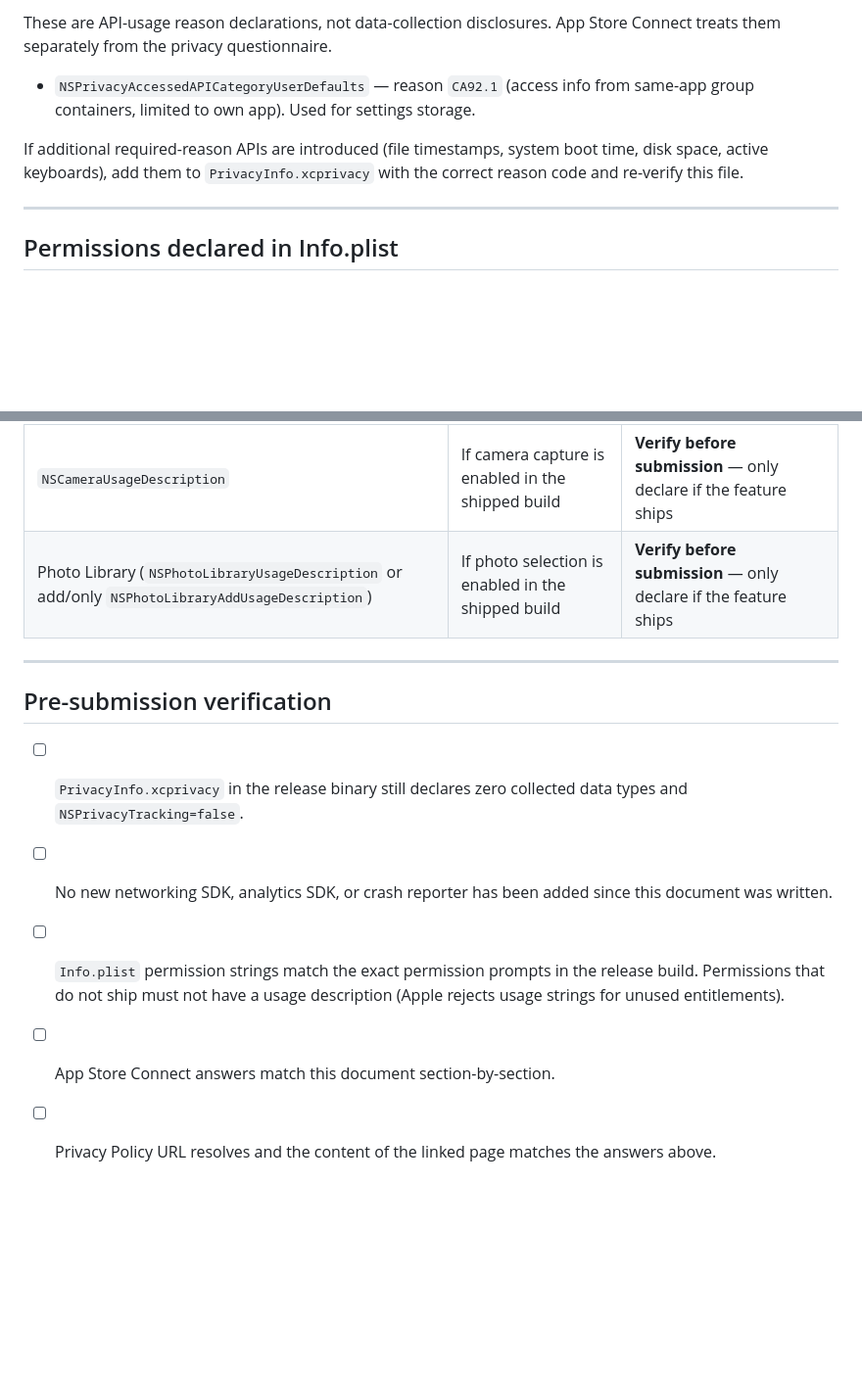
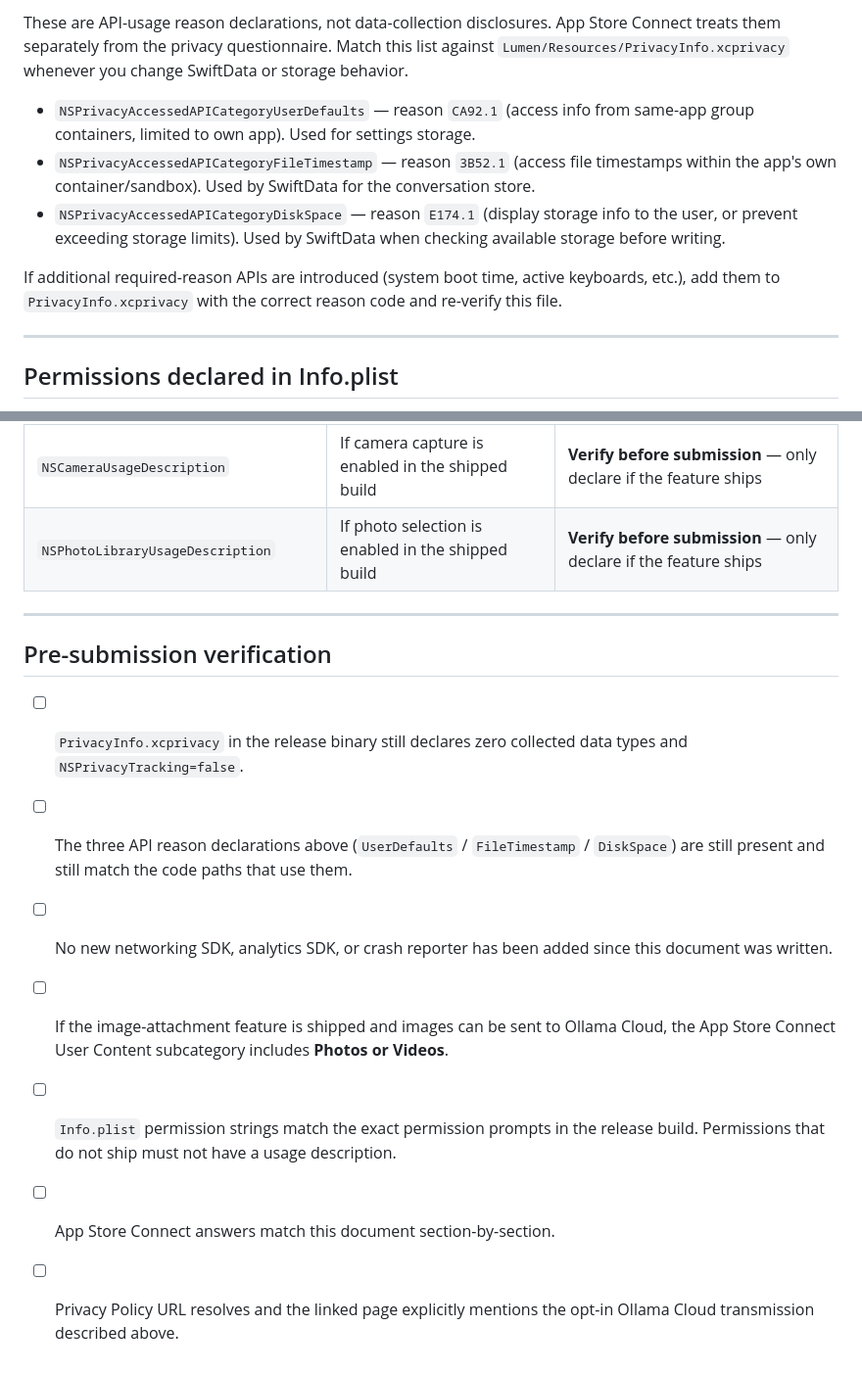
Before and after one commit to eulicesl/lumen, a Markdown page: docs/release/APP_PRIVACY_QUESTIONNAIRE_DRAFT.md, 2 parts joined by grey strips. Shown at 98% size. Drawn GitHub-style; blank space fills up the shorter version.

```diff
--- a/docs/release/APP_PRIVACY_QUESTIONNAIRE_DRAFT.md
+++ b/docs/release/APP_PRIVACY_QUESTIONNAIRE_DRAFT.md
@@ -57,9 +63,11 @@ For every data-type category in the App Store Connect questionnaire, the answer
 
-These are API-usage reason declarations, not data-collection disclosures. App Store Connect treats them separately from the privacy questionnaire.
+These are API-usage reason declarations, not data-collection disclosures. App Store Connect treats them separately from the privacy questionnaire. Match this list against `Lumen/Resources/PrivacyInfo.xcprivacy` whenever you change SwiftData or storage behavior.
 
 - `NSPrivacyAccessedAPICategoryUserDefaults` — reason `CA92.1` (access info from same-app group containers, limited to own app). Used for settings storage.
+- `NSPrivacyAccessedAPICategoryFileTimestamp` — reason `3B52.1` (access file timestamps within the app's own container/sandbox). Used by SwiftData for the conversation store.
+- `NSPrivacyAccessedAPICategoryDiskSpace` — reason `E174.1` (display storage info to the user, or prevent exceeding storage limits). Used by SwiftData when checking available storage before writing.
 
-If additional required-reason APIs are introduced (file timestamps, system boot time, disk space, active keyboards), add them to `PrivacyInfo.xcprivacy` with the correct reason code and re-verify this file.
+If additional required-reason APIs are introduced (system boot time, active keyboards, etc.), add them to `PrivacyInfo.xcprivacy` with the correct reason code and re-verify this file.
 
 ---
 
@@ -72,14 +80,16 @@ Permissions are orthogonal to the privacy questionnaire but the user sees them b
 | `NSMicrophoneUsageDescription` | Voice input for dictation | **Declared**, matches shipping feature |
 | `NSSpeechRecognitionUsageDescription` | On-device speech-to-text for voice input | **Declared**, matches shipping feature |
 | `NSCameraUsageDescription` | If camera capture is enabled in the shipped build | **Verify before submission** — only declare if the feature ships |
-| Photo Library (`NSPhotoLibraryUsageDescription` or add/only `NSPhotoLibraryAddUsageDescription`) | If photo selection is enabled in the shipped build | **Verify before submission** — only declare if the feature ships |
+| `NSPhotoLibraryUsageDescription` | If photo selection is enabled in the shipped build | **Verify before submission** — only declare if the feature ships |
 
 ---
 
 ## Pre-submission verification
 
 - [ ] `PrivacyInfo.xcprivacy` in the release binary still declares zero collected data types and `NSPrivacyTracking=false`.
+- [ ] The three API reason declarations above (`UserDefaults` / `FileTimestamp` / `DiskSpace`) are still present and still match the code paths that use them.
 - [ ] No new networking SDK, analytics SDK, or crash reporter has been added since this document was written.
-- [ ] `Info.plist` permission strings match the exact permission prompts in the release build. Permissions that do not ship must not have a usage description (Apple rejects usage strings for unused entitlements).
+- [ ] If the image-attachment feature is shipped and images can be sent to Ollama Cloud, the App Store Connect User Content subcategory includes **Photos or Videos**.
+- [ ] `Info.plist` permission strings match the exact permission prompts in the release build. Permissions that do not ship must not have a usage description.
 - [ ] App Store Connect answers match this document section-by-section.
-- [ ] Privacy Policy URL resolves and the content of the linked page matches the answers above.
+- [ ] Privacy Policy URL resolves and the linked page explicitly mentions the opt-in Ollama Cloud transmission described above.
```
Also changed, not shown: other parts of docs/release/APP_PRIVACY_QUESTIONNAIRE_DRAFT.md (+22 -16 lines), docs/release/APP_REVIEW_NOTES.md (+3 -1 lines), docs/release/APP_STORE_METADATA_DRAFT.md (+5 -4 lines).
